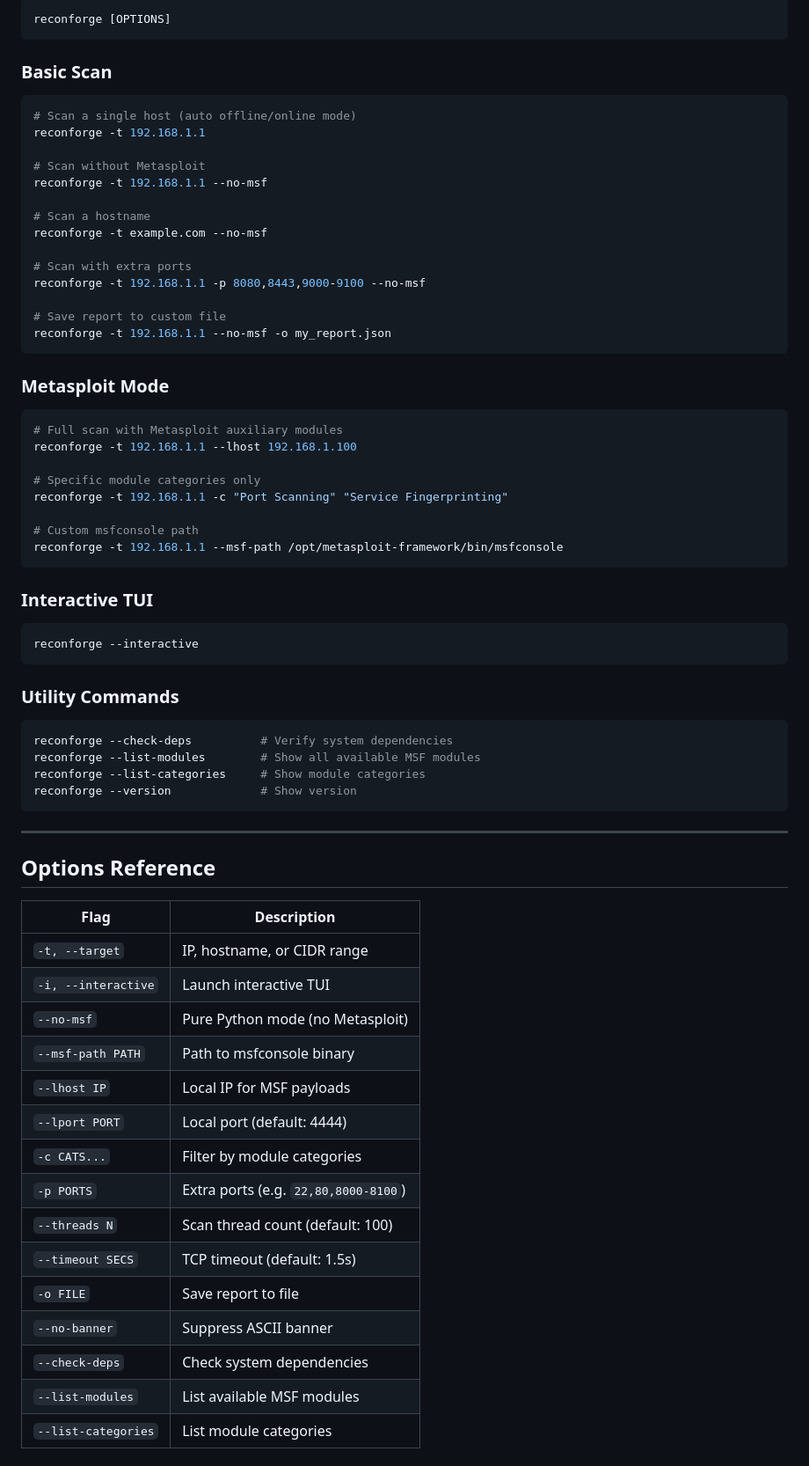
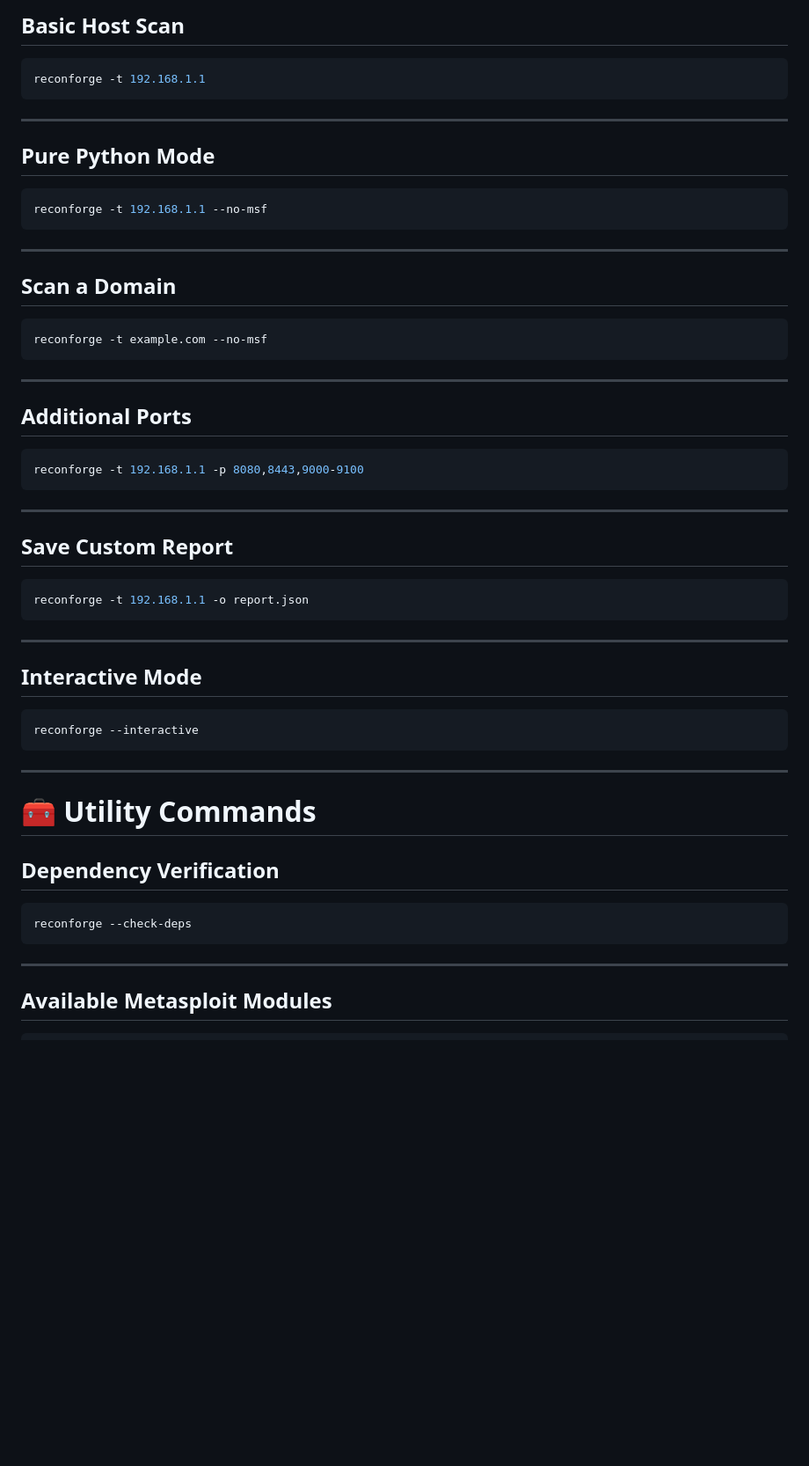
Before and after one commit to HumairAli26/ReconForge, a Markdown page: README.md, the part around one of its changes. Shown at 88% size. GitHub-like rendering; blank space fills up the shorter version.

Commit message:
Revise README for improved clarity and details
Updated README to enhance clarity and structure, including new features and legal disclaimers.

````diff
--- a/README.md
+++ b/README.md
@@ -68,74 +314,61 @@ make run       # install if needed + launch
 
-```
-reconforge [OPTIONS]
+## Basic Host Scan
+
+```bash
+reconforge -t 192.168.1.1
 ```
 
-### Basic Scan
+---
+
+## Pure Python Mode
 
 ```bash
-# Scan a single host (auto offline/online mode)
-reconforge -t 192.168.1.1
-
-# Scan without Metasploit
 reconforge -t 192.168.1.1 --no-msf
-
-# Scan a hostname
-reconforge -t example.com --no-msf
-
-# Scan with extra ports
-reconforge -t 192.168.1.1 -p 8080,8443,9000-9100 --no-msf
-
-# Save report to custom file
-reconforge -t 192.168.1.1 --no-msf -o my_report.json
 ```
 
-### Metasploit Mode
+---
+
+## Scan a Domain
 
 ```bash
-# Full scan with Metasploit auxiliary modules
-reconforge -t 192.168.1.1 --lhost 192.168.1.100
-
-# Specific module categories only
-reconforge -t 192.168.1.1 -c "Port Scanning" "Service Fingerprinting"
-
-# Custom msfconsole path
-reconforge -t 192.168.1.1 --msf-path /opt/metasploit-framework/bin/msfconsole
+reconforge -t example.com --no-msf
 ```
 
-### Interactive TUI
+---
+
+## Additional Ports
+
+```bash
+reconforge -t 192.168.1.1 -p 8080,8443,9000-9100
+```
+
+---
+
+## Save Custom Report
+
+```bash
+reconforge -t 192.168.1.1 -o report.json
+```
+
+---
+
+## Interactive Mode
 
 ```bash
 reconforge --interactive
 ```
 
-### Utility Commands
+---
+
+# 🧰 Utility Commands
+
+## Dependency Verification
 
 ```bash
-reconforge --check-deps          # Verify system dependencies
-reconforge --list-modules        # Show all available MSF modules
-reconforge --list-categories     # Show module categories
-reconforge --version             # Show version
+reconforge --check-deps
 ```
 
 ---
 
-## Options Reference
+## Available Metasploit Modules
 
-| Flag | Description |
-|------|-------------|
-| `-t, --target` | IP, hostname, or CIDR range |
-| `-i, --interactive` | Launch interactive TUI |
-| `--no-msf` | Pure Python mode (no Metasploit) |
-| `--msf-path PATH` | Path to msfconsole binary |
-| `--lhost IP` | Local IP for MSF payloads |
-| `--lport PORT` | Local port (default: 4444) |
-| `-c CATS...` | Filter by module categories |
-| `-p PORTS` | Extra ports (e.g. `22,80,8000-8100`) |
-| `--threads N` | Scan thread count (default: 100) |
-| `--timeout SECS` | TCP timeout (default: 1.5s) |
-| `-o FILE` | Save report to file |
-| `--no-banner` | Suppress ASCII banner |
-| `--check-deps` | Check system dependencies |
-| `--list-modules` | List available MSF modules |
-| `--list-categories` | List module categories |
-
````
Also changed, not shown: other parts of README.md (+404 -98 lines).
